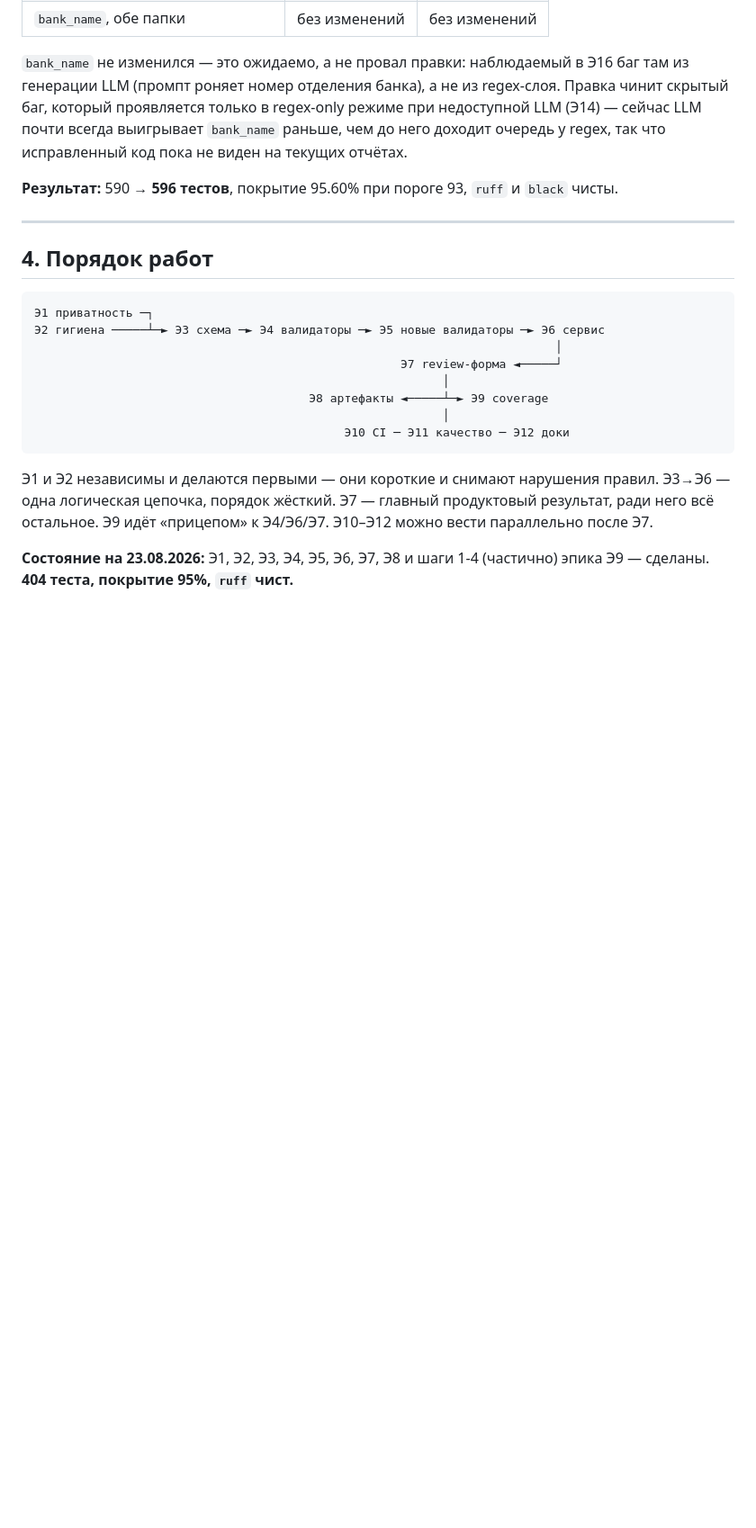
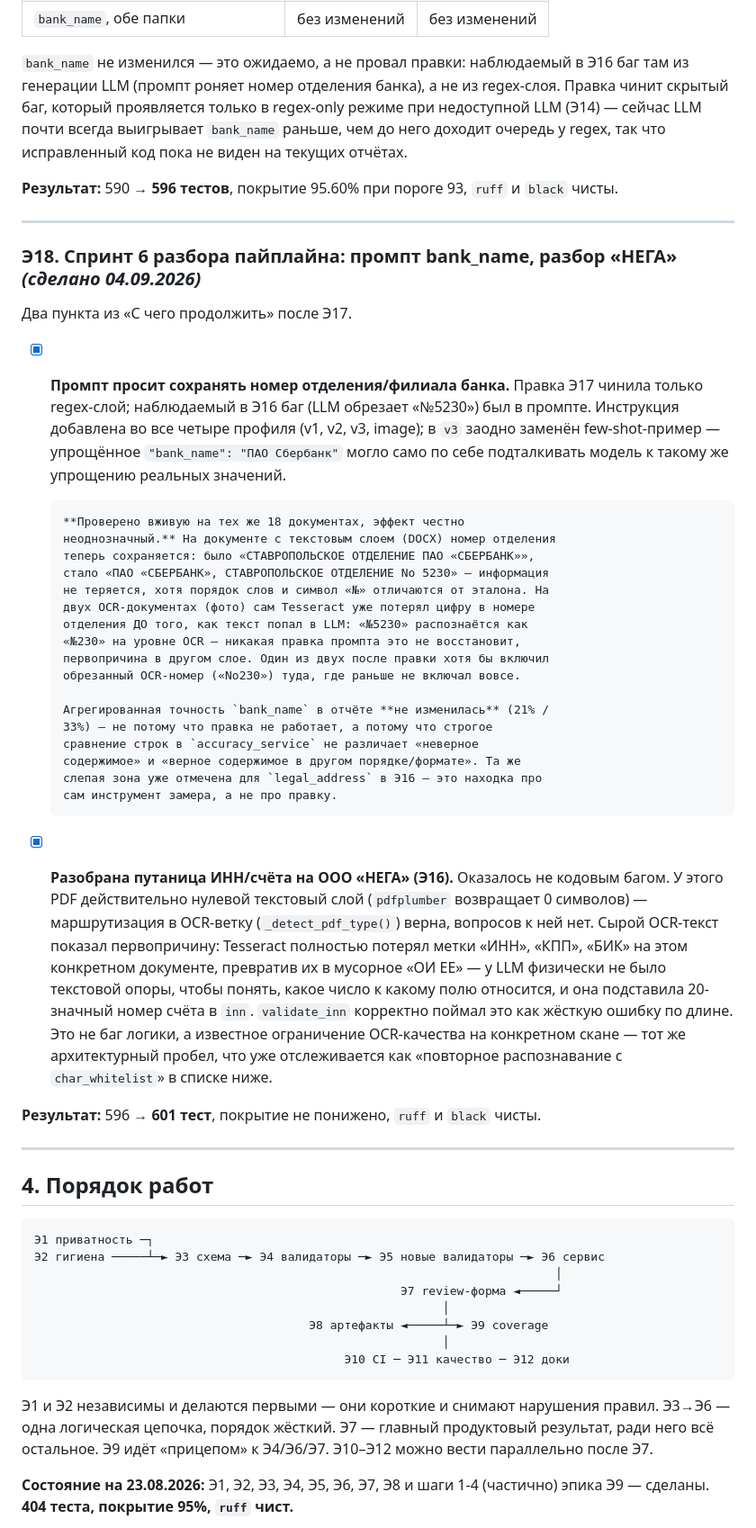
Before and after one commit to ippolkovnikovas-hash/requisites_extractors, a Markdown page: ROADMAP.md, the part around one of its changes. Shown at 90% size. GitHub-like rendering; blank space fills up the shorter version.

````diff
--- a/ROADMAP.md
+++ b/ROADMAP.md
@@ -889,6 +889,52 @@ regex-only режиме при недоступной LLM (Э14) — сейча
 
 ---
 
+### Э18. Спринт 6 разбора пайплайна: промпт bank_name, разбор «НЕГА» *(сделано 04.09.2026)*
+
+Два пункта из «С чего продолжить» после Э17.
+
+- [x] **Промпт просит сохранять номер отделения/филиала банка.** Правка Э17
+      чинила только regex-слой; наблюдаемый в Э16 баг (LLM обрезает «№5230»)
+      был в промпте. Инструкция добавлена во все четыре профиля (v1, v2, v3,
+      image); в `v3` заодно заменён few-shot-пример — упрощённое
+      `"bank_name": "ПАО Сбербанк"` могло само по себе подталкивать модель к
+      такому же упрощению реальных значений.
+
+      **Проверено вживую на тех же 18 документах, эффект честно
+      неоднозначный.** На документе с текстовым слоем (DOCX) номер отделения
+      теперь сохраняется: было «СТАВРОПОЛЬСКОЕ ОТДЕЛЕНИЕ ПАО «СБЕРБАНК»»,
+      стало «ПАО «СБЕРБАНК», СТАВРОПОЛЬСКОЕ ОТДЕЛЕНИЕ No 5230» — информация
+      не теряется, хотя порядок слов и символ «№» отличаются от эталона. На
+      двух OCR-документах (фото) сам Tesseract уже потерял цифру в номере
+      отделения ДО того, как текст попал в LLM: «№5230» распознаётся как
+      «№230» на уровне OCR — никакая правка промпта это не восстановит,
+      первопричина в другом слое. Один из двух после правки хотя бы включил
+      обрезанный OCR-номер («No230») туда, где раньше не включал вовсе.
+
+      Агрегированная точность `bank_name` в отчёте **не изменилась** (21% /
+      33%) — не потому что правка не работает, а потому что строгое
+      сравнение строк в `accuracy_service` не различает «неверное
+      содержимое» и «верное содержимое в другом порядке/формате». Та же
+      слепая зона уже отмечена для `legal_address` в Э16 — это находка про
+      сам инструмент замера, а не про правку.
+- [x] **Разобрана путаница ИНН/счёта на ООО «НЕГА» (Э16).** Оказалось не
+      кодовым багом. У этого PDF действительно нулевой текстовый слой
+      (`pdfplumber` возвращает 0 символов) — маршрутизация в OCR-ветку
+      (`_detect_pdf_type()`) верна, вопросов к ней нет. Сырой OCR-текст
+      показал первопричину: Tesseract полностью потерял метки «ИНН», «КПП»,
+      «БИК» на этом конкретном документе, превратив их в мусорное «ОИ ЕЕ» —
+      у LLM физически не было текстовой опоры, чтобы понять, какое число
+      к какому полю относится, и она подставила 20-значный номер счёта в
+      `inn`. `validate_inn` корректно поймал это как жёсткую ошибку по
+      длине. Это не баг логики, а известное ограничение OCR-качества на
+      конкретном скане — тот же архитектурный пробел, что уже отслеживается
+      как «повторное распознавание с `char_whitelist`» в списке ниже.
+
+**Результат:** 596 → **601 тест**, покрытие не понижено, `ruff` и `black`
+чисты.
+
+---
+
 ## 4. Порядок работ
 
 ```
````
Also changed, not shown: other parts of ROADMAP.md (+20 -22 lines).
